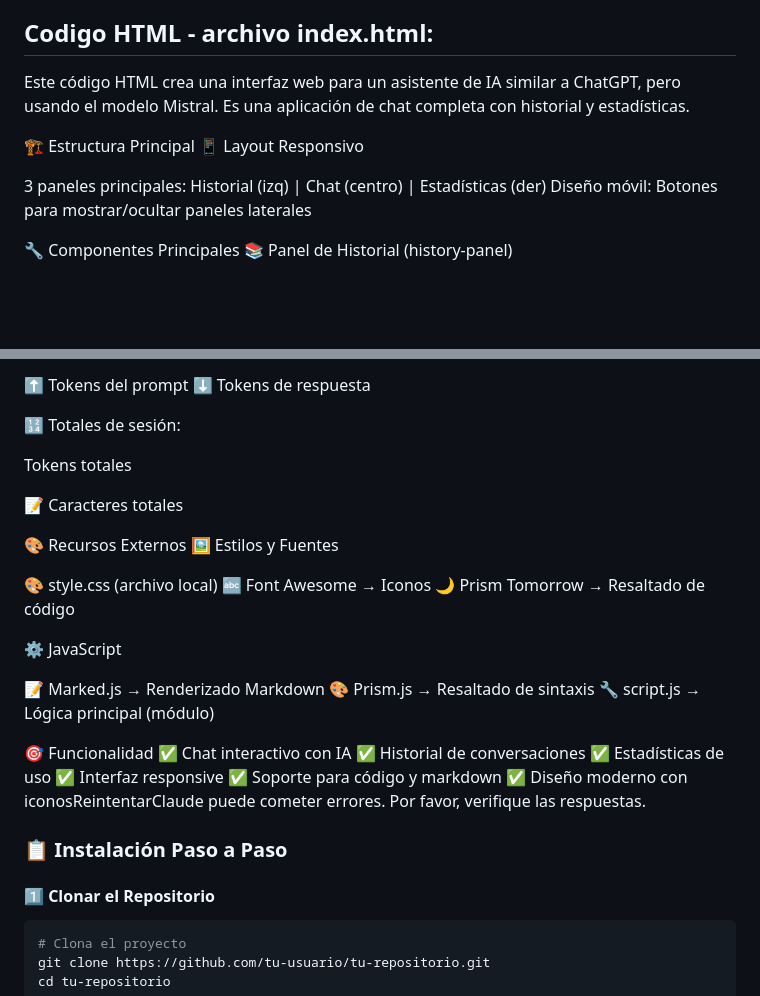
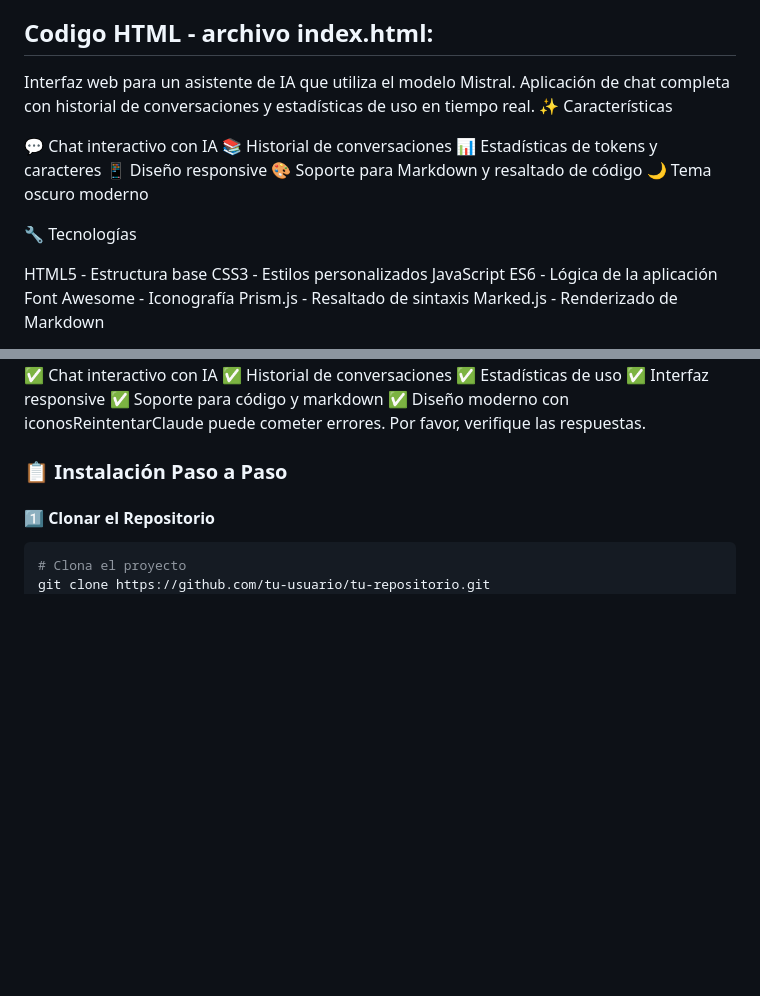
Before and after one commit to JUANCITOPENA/USANDO_API_DE_MISTRAL, a Markdown page: README.md, 2 parts joined by grey strips. Drawn GitHub-style; blank space fills up the shorter version.

```diff
--- a/README.md
+++ b/README.md
@@ -104,15 +104,23 @@ Antes de comenzar, asegúrate de tener:
 - **Git** - [Instalar Git](https://git-scm.com/downloads)
 
 ## Codigo HTML - archivo index.html:
-Este código HTML crea una interfaz web para un asistente de IA similar a ChatGPT, pero usando el modelo Mistral. Es una aplicación de chat completa con historial y estadísticas.
 
-🏗️ Estructura Principal
-📱 Layout Responsivo
+Interfaz web para un asistente de IA que utiliza el modelo Mistral. Aplicación de chat completa con historial de conversaciones y estadísticas de uso en tiempo real.
+✨ Características
 
-3 paneles principales: Historial (izq) | Chat (centro) | Estadísticas (der)
-Diseño móvil: Botones para mostrar/ocultar paneles laterales
+💬 Chat interactivo con IA
+📚 Historial de conversaciones
+📊 Estadísticas de tokens y caracteres
+📱 Diseño responsive
+🎨 Soporte para Markdown y resaltado de código
+🌙 Tema oscuro moderno
 
+🔧 Tecnologías
 
-🔧 Componentes Principales
-📚 Panel de Historial (history-panel)
+HTML5 - Estructura base
+CSS3 - Estilos personalizados
+JavaScript ES6 - Lógica de la aplicación
+Font Awesome - Iconografía
+Prism.js - Resaltado de sintaxis
+Marked.js - Renderizado de Markdown
 
@@ -134,33 +214,4 @@ Diseño móvil: Botones para mostrar/ocultar paneles laterales
 
-⬆️ Tokens del prompt
-⬇️ Tokens de respuesta
-
-
-🔢 Totales de sesión:
-
-
-Tokens totales
-
-📝 Caracteres totales
-
-
-
-
-🎨 Recursos Externos
-🖼️ Estilos y Fuentes
-
-🎨 style.css (archivo local)
-🔤 Font Awesome → Iconos
-🌙 Prism Tomorrow → Resaltado de código
-
-⚙️ JavaScript
-
-📝 Marked.js → Renderizado Markdown
-🎨 Prism.js → Resaltado de sintaxis
-🔧 script.js → Lógica principal (módulo)
-
-
-🎯 Funcionalidad
 ✅ Chat interactivo con IA
 ✅ Historial de conversaciones
 ✅ Estadísticas de uso
```
Also changed, not shown: other parts of README.md (+83 -11 lines).
